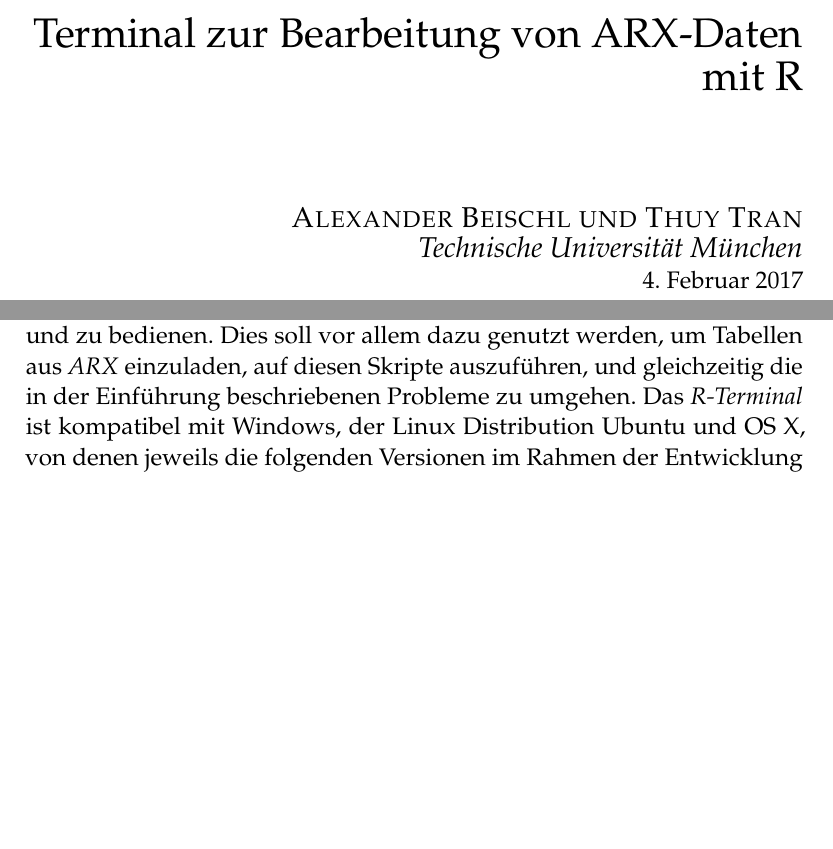
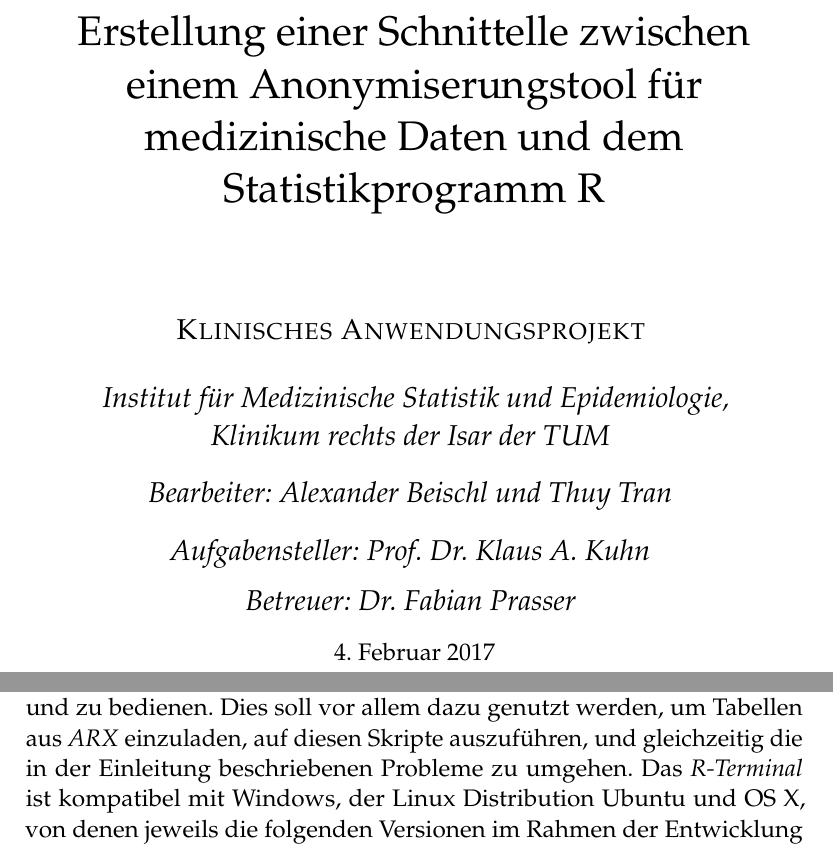
Before and after one commit to AlexanderBeischl/KAP-Arx-R-Terminal, a LaTeX document (Bericht/AusarbeitungR.tex): two parts of pages 1 and 8 of 36, joined at a grey line, cut at the place of the change, the shorter picture padded with empty space. Compiled offline with pdfLaTeX.

Commit message:
Titelseite korrigiert und ergänzt Einführung in Einleitung umbenannt

```diff
--- a/Bericht/AusarbeitungR.tex
+++ b/Bericht/AusarbeitungR.tex
@@ -61,9 +63,20 @@
+\vspace{1.5cm}
+\title{\textbf{}\\ % Title
+Erstellung einer Schnittelle zwischen \\ einem Anonymiserungstool f{\"u}r \\ medizinische Daten und dem \\ Statistikprogramm R\\} % Subtitle
 
-\title{\textbf{}\\ % Title
-Terminal zur Bearbeitung von ARX-Daten mit R} % Subtitle
+%\endgroup
 
-\author{\textsc{Alexander Beischl und Thuy Tran} % Author
-\\{\textit{Technische Universität München}}} % Institution
+\author{
+\textsc{Klinisches Anwendungsprojekt}
+\vspace{15pt}
+\\ \textit{Institut für Medizinische Statistik und Epidemiologie,
+\\Klinikum rechts der Isar der TUM} % Institution
+\vspace{10pt}
+\\ \textit{Bearbeiter: Alexander Beischl und Thuy Tran} % Author
+\vspace{10pt}
+\\ \textit{Aufgabensteller: Prof. Dr. Klaus A. Kuhn}
+\vspace{10pt}
+\\ \textit{Betreuer: Dr. Fabian Prasser}}
 
 \date{\today} % Date
 
@@ -150,7 +163,7 @@
 
 \chapter{Anwenderdokumentation}
 \section{Übersicht}
-Das \textit{R-Terminal} dient dazu, über eine externe Schnittstelle \textit{R} aufzurufen und zu bedienen. Dies soll vor allem dazu genutzt werden, um Tabellen aus \textit{ARX} einzuladen, auf diesen Skripte auszuführen, und gleichzeitig die in der Einführung beschriebenen Probleme zu umgehen. Das \textit{R-Terminal} ist kompatibel mit Windows, der Linux Distribution Ubuntu und OS X, von denen jeweils die folgenden Versionen im Rahmen der Entwicklung getestet wurden:
+Das \textit{R-Terminal} dient dazu, über eine externe Schnittstelle \textit{R} aufzurufen und zu bedienen. Dies soll vor allem dazu genutzt werden, um Tabellen aus \textit{ARX} einzuladen, auf diesen Skripte auszuführen, und gleichzeitig die in der Einleitung beschriebenen Probleme zu umgehen. Das \textit{R-Terminal} ist kompatibel mit Windows, der Linux Distribution Ubuntu und OS X, von denen jeweils die folgenden Versionen im Rahmen der Entwicklung getestet wurden:
 
 \begin{itemize}
 \item Windows 10 Education (Version 1511)
```
Also changed, not shown: Bericht/AusarbeitungR.pdf, Bericht/AusarbeitungR.tex (8 more changed lines), 5 other files.
